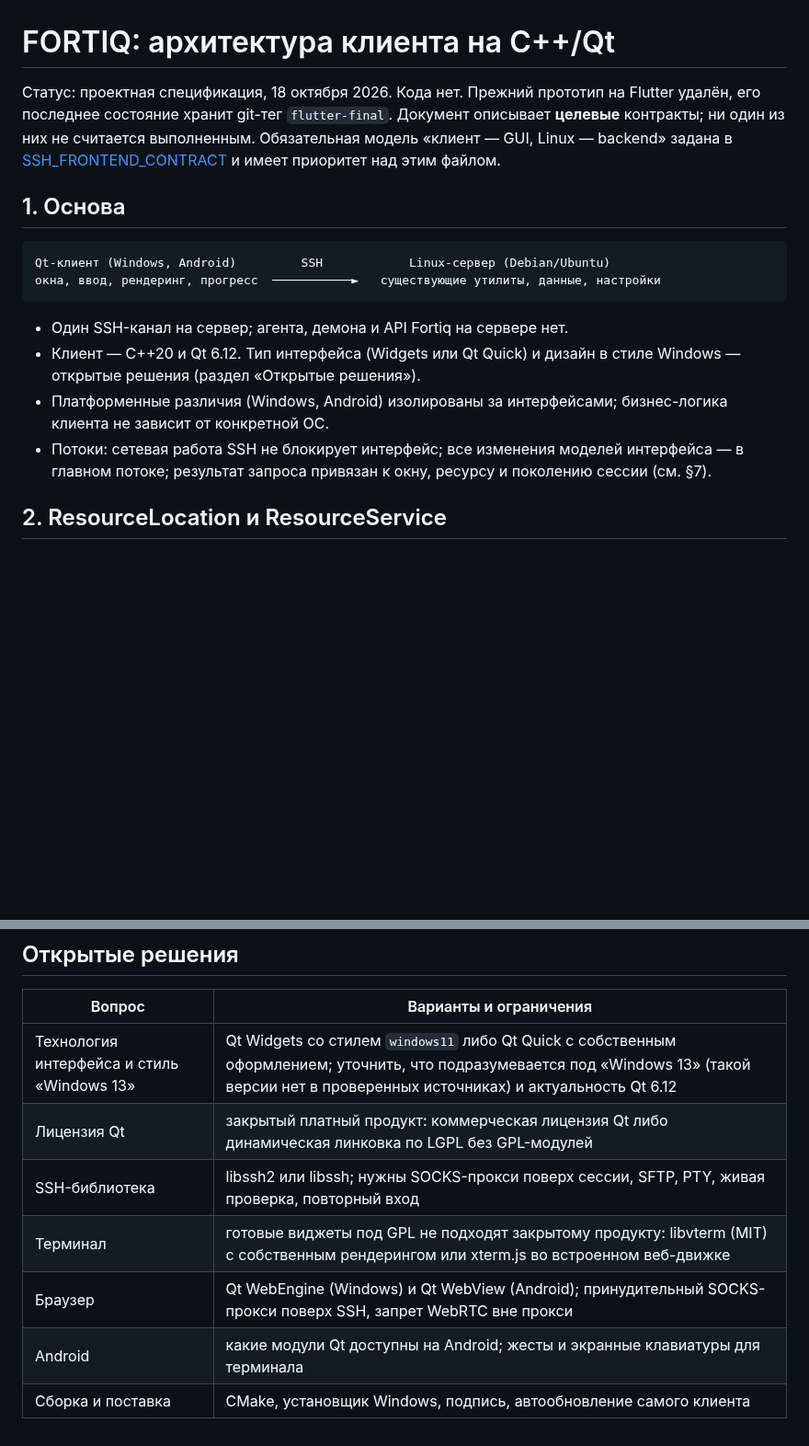
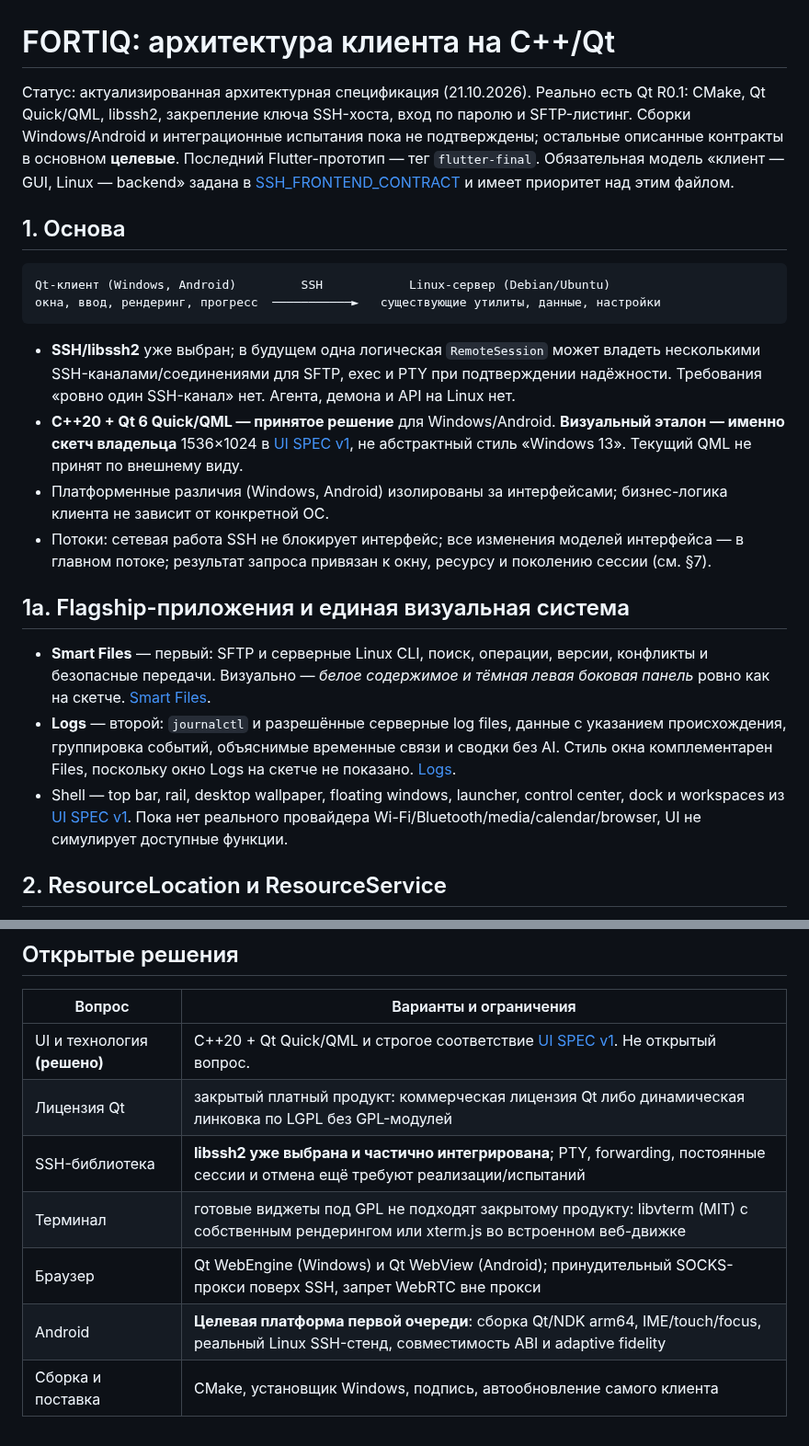
Before and after one commit to cybou-fr/fortiq, a Markdown page: docs/ARCHITECTURE.md, 2 parts joined by grey strips. Shown at 92% size. GitHub-like rendering; blank space fills up the shorter version.

Commit message:
docs: align agent policy product scope and architecture with exact UI, Files and Logs

````diff
--- a/docs/ARCHITECTURE.md
+++ b/docs/ARCHITECTURE.md
@@ -1,8 +1,9 @@
 # FORTIQ: архитектура клиента на C++/Qt
 
-Статус: проектная спецификация, 18 октября 2026. Кода нет. Прежний прототип на Flutter удалён,
-его последнее состояние хранит git-тег `flutter-final`. Документ описывает **целевые** контракты;
-ни один из них не считается выполненным. Обязательная модель «клиент — GUI, Linux — backend» задана
+Статус: актуализированная архитектурная спецификация (21.10.2026). Реально есть Qt R0.1:
+CMake, Qt Quick/QML, libssh2, закрепление ключа SSH-хоста, вход по паролю и SFTP-листинг.
+Сборки Windows/Android и интеграционные испытания пока не подтверждены; остальные описанные
+контракты в основном **целевые**. Последний Flutter-прототип — тег `flutter-final`. Обязательная модель «клиент — GUI, Linux — backend» задана
 в [SSH_FRONTEND_CONTRACT](SSH_FRONTEND_CONTRACT.md) и имеет приоритет над этим файлом.
 
 ## 1. Основа
@@ -12,13 +13,18 @@ Qt-клиент (Windows, Android)         SSH            Linux-сервер (De
 окна, ввод, рендеринг, прогресс  ───────────►   существующие утилиты, данные, настройки
 ```
 
-- Один SSH-канал на сервер; агента, демона и API Fortiq на сервере нет.
-- Клиент — C++20 и Qt 6.12. Тип интерфейса (Widgets или Qt Quick) и дизайн в стиле Windows —
-  открытые решения (раздел «Открытые решения»).
+- **SSH/libssh2** уже выбран; в будущем одна логическая `RemoteSession` может владеть несколькими SSH-каналами/соединениями для SFTP, exec и PTY при подтверждении надёжности. Требования «ровно один SSH-канал» нет. Агента, демона и API на Linux нет.
+- **C++20 + Qt 6 Quick/QML — принятое решение** для Windows/Android. **Визуальный эталон — именно скетч владельца** 1536×1024 в [UI SPEC v1](UI_SPEC_V1.md), не абстрактный стиль «Windows 13». Текущий QML не принят по внешнему виду.
 - Платформенные различия (Windows, Android) изолированы за интерфейсами; бизнес-логика клиента
   не зависит от конкретной ОС.
 - Потоки: сетевая работа SSH не блокирует интерфейс; все изменения моделей интерфейса — в главном
   потоке; результат запроса привязан к окну, ресурсу и поколению сессии (см. §7).
+
+## 1a. Flagship-приложения и единая визуальная система
+
+- **Smart Files** — первый: SFTP и серверные Linux CLI, поиск, операции, версии, конфликты и безопасные передачи. Визуально — *белое содержимое и тёмная левая боковая панель* ровно как на скетче. [Smart Files](SMART_FILES_SPEC.md).
+- **Logs** — второй: `journalctl` и разрешённые серверные log files, данные с указанием происхождения, группировка событий, объяснимые временные связи и сводки без AI. Стиль окна комплементарен Files, поскольку окно Logs на скетче не показано. [Logs](LOGS_INTELLIGENCE_SPEC.md).
+- Shell — top bar, rail, desktop wallpaper, floating windows, launcher, control center, dock и workspaces из [UI SPEC v1](UI_SPEC_V1.md). Пока нет реального провайдера Wi-Fi/Bluetooth/media/calendar/browser, UI не симулирует доступные функции.
 
 ## 2. ResourceLocation и ResourceService
 
@@ -155,10 +161,10 @@ Services → Logs → Editor → Restart → Verify сохраняет `serverId
 
 | Вопрос | Варианты и ограничения |
 |---|---|
-| Технология интерфейса и стиль «Windows 13» | Qt Widgets со стилем `windows11` либо Qt Quick с собственным оформлением; уточнить, что подразумевается под «Windows 13» (такой версии нет в проверенных источниках) и актуальность Qt 6.12 |
+| UI и технология **(решено)** | C++20 + Qt Quick/QML и строгое соответствие [UI SPEC v1](UI_SPEC_V1.md). Не открытый вопрос. |
 | Лицензия Qt | закрытый платный продукт: коммерческая лицензия Qt либо динамическая линковка по LGPL без GPL-модулей |
-| SSH-библиотека | libssh2 или libssh; нужны SOCKS-прокси поверх сессии, SFTP, PTY, живая проверка, повторный вход |
+| SSH-библиотека | **libssh2 уже выбрана и частично интегрирована**; PTY, forwarding, постоянные сессии и отмена ещё требуют реализации/испытаний |
 | Терминал | готовые виджеты под GPL не подходят закрытому продукту: libvterm (MIT) с собственным рендерингом или xterm.js во встроенном веб-движке |
 | Браузер | Qt WebEngine (Windows) и Qt WebView (Android); принудительный SOCKS-прокси поверх SSH, запрет WebRTC вне прокси |
-| Android | какие модули Qt доступны на Android; жесты и экранные клавиатуры для терминала |
+| Android | **Целевая платформа первой очереди**: сборка Qt/NDK arm64, IME/touch/focus, реальный Linux SSH-стенд, совместимость ABI и adaptive fidelity |
 | Сборка и поставка | CMake, установщик Windows, подпись, автообновление самого клиента |
````
Also changed, not shown: AGENTS.md (+4 -4 lines), docs/PRODUCT_SCOPE.md (+14 -13 lines).
